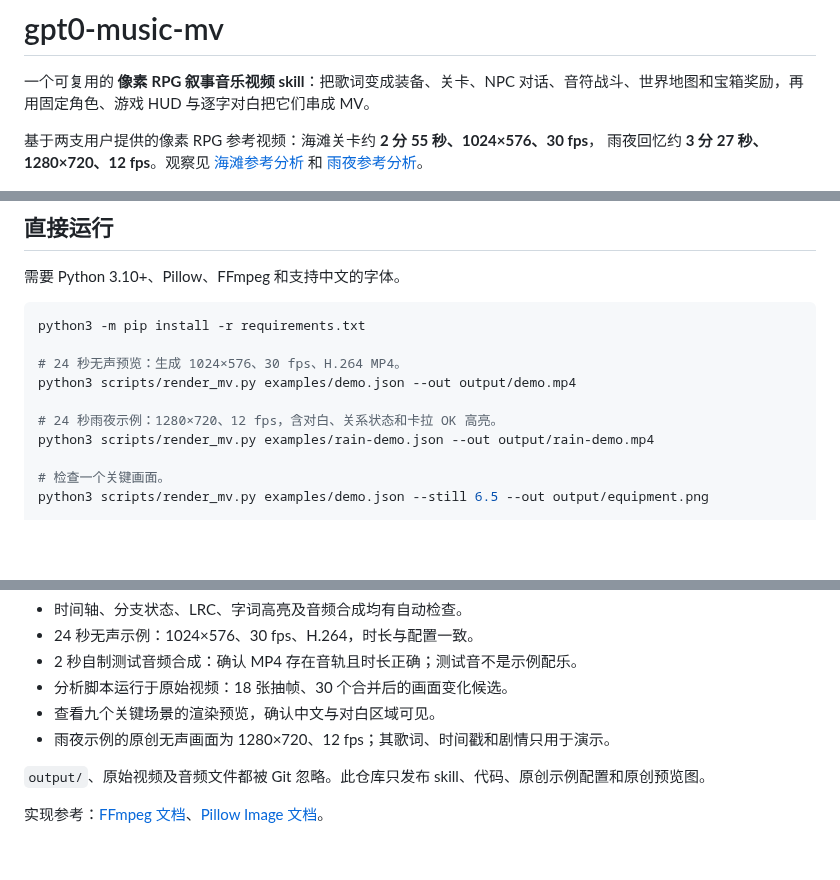
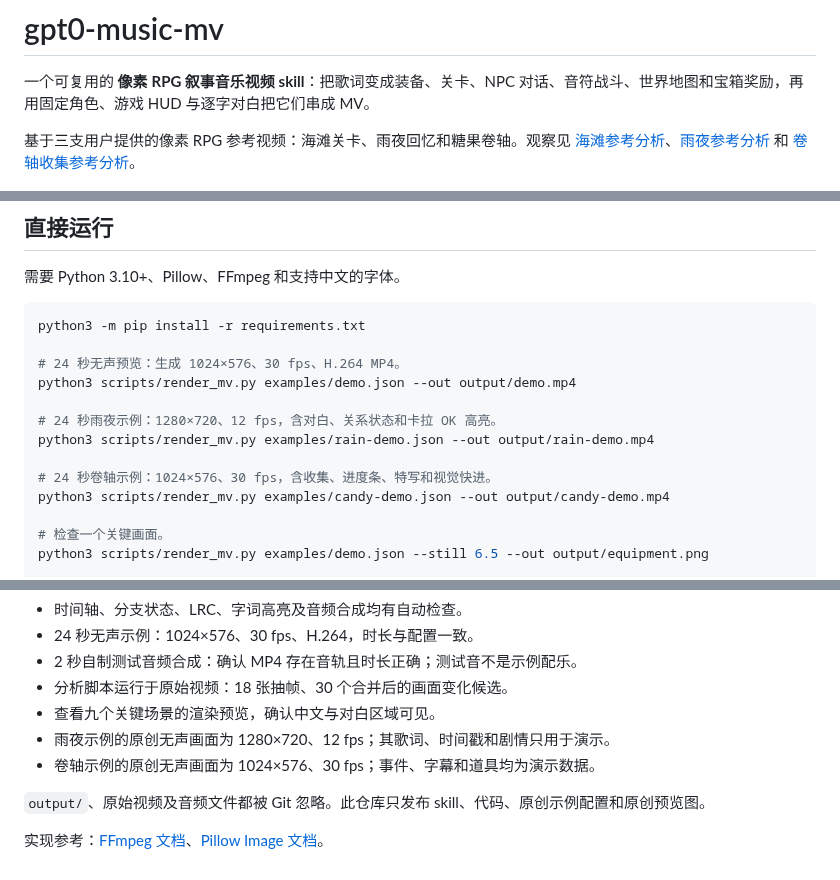
Before and after one commit to wangyaruo/gpt0-music-mv, a Markdown page: README.md, 3 parts joined by grey strips. GitHub-like rendering; blank space fills up the shorter version.

```diff
--- a/README.md
+++ b/README.md
@@ -2,8 +2,8 @@
 
 一个可复用的 **像素 RPG 叙事音乐视频 skill**：把歌词变成装备、关卡、NPC 对话、音符战斗、世界地图和宝箱奖励，再用固定角色、游戏 HUD 与逐字对白把它们串成 MV。
 
-基于两支用户提供的像素 RPG 参考视频：海滩关卡约 **2 分 55 秒、1024×576、30 fps**，
-雨夜回忆约 **3 分 27 秒、1280×720、12 fps**。观察见 [海滩参考分析](references/reference-analysis.md) 和 [雨夜参考分析](references/reference-analysis-rain.md)。
+基于三支用户提供的像素 RPG 参考视频：海滩关卡、雨夜回忆和糖果卷轴。观察见
+[海滩参考分析](references/reference-analysis.md)、[雨夜参考分析](references/reference-analysis-rain.md) 和 [卷轴收集参考分析](references/reference-analysis-candy.md)。
 
 ![原创示例的九种场景](assets/preview.png)
 
@@ -40,6 +44,9 @@ python3 scripts/render_mv.py examples/demo.json --out output/demo.mp4
 
 # 24 秒雨夜示例：1280×720、12 fps，含对白、关系状态和卡拉 OK 高亮。
 python3 scripts/render_mv.py examples/rain-demo.json --out output/rain-demo.mp4
+
+# 24 秒卷轴示例：1024×576、30 fps，含收集、进度条、特写和视觉快进。
+python3 scripts/render_mv.py examples/candy-demo.json --out output/candy-demo.mp4
 
 # 检查一个关键画面。
 python3 scripts/render_mv.py examples/demo.json --still 6.5 --out output/equipment.png
@@ -117,6 +130,7 @@ python3 -m unittest discover -s tests -v
 - 分析脚本运行于原始视频：18 张抽帧、30 个合并后的画面变化候选。
 - 查看九个关键场景的渲染预览，确认中文与对白区域可见。
 - 雨夜示例的原创无声画面为 1280×720、12 fps；其歌词、时间戳和剧情只用于演示。
+- 卷轴示例的原创无声画面为 1024×576、30 fps；事件、字幕和道具均为演示数据。
 
 `output/`、原始视频及音频文件都被 Git 忽略。此仓库只发布 skill、代码、原创示例配置和原创预览图。
 
```
Also changed, not shown: other parts of README.md (+14 -4 lines), SKILL.md (+11 -3 lines), references/reference-analysis-candy.md (added, +42 -0 lines), references/storyboard.md (+23 -3 lines), assets/candy-preview.png (added), 7 other files.
